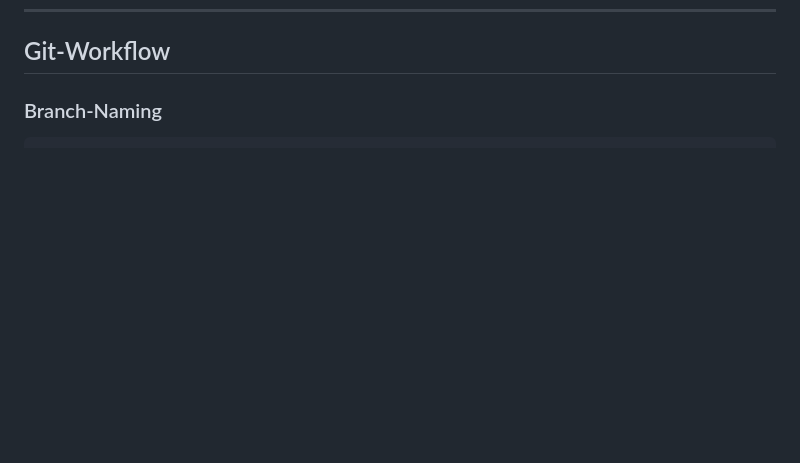
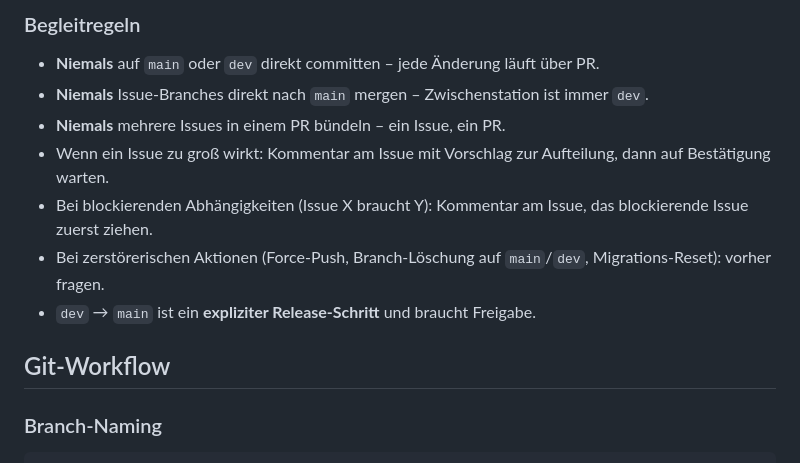
Before and after one commit to Psheikomaniac/reservation-agent, a Markdown page: CLAUDE.md, the part around one of its changes. GitHub-like rendering; blank space fills up the shorter version.

```diff
--- a/CLAUDE.md
+++ b/CLAUDE.md
@@ -197,3 +251,13 @@ app/
+### Begleitregeln
+
+- **Niemals** auf `main` oder `dev` direkt committen – jede Änderung läuft über PR.
+- **Niemals** Issue-Branches direkt nach `main` mergen – Zwischenstation ist immer `dev`.
+- **Niemals** mehrere Issues in einem PR bündeln – ein Issue, ein PR.
+- Wenn ein Issue zu groß wirkt: Kommentar am Issue mit Vorschlag zur Aufteilung, dann auf Bestätigung warten.
+- Bei blockierenden Abhängigkeiten (Issue X braucht Y): Kommentar am Issue, das blockierende Issue zuerst ziehen.
+- Bei zerstörerischen Aktionen (Force-Push, Branch-Löschung auf `main`/`dev`, Migrations-Reset): vorher fragen.
+- `dev` → `main` ist ein **expliziter Release-Schritt** und braucht Freigabe.
+
 ## Git-Workflow
 
 ### Branch-Naming
```
Also changed, not shown: other parts of CLAUDE.md (+54 -0 lines), README.md (+18 -0 lines).
